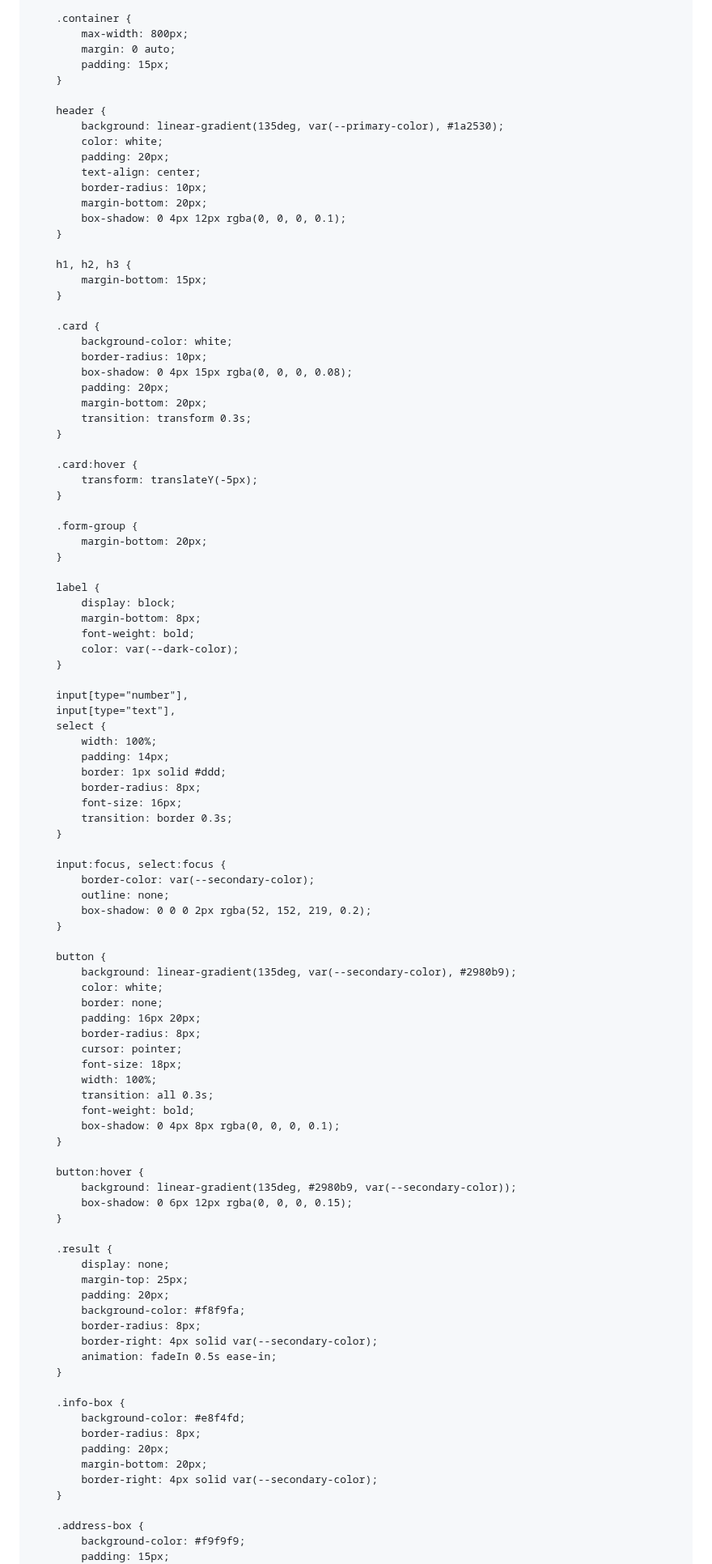
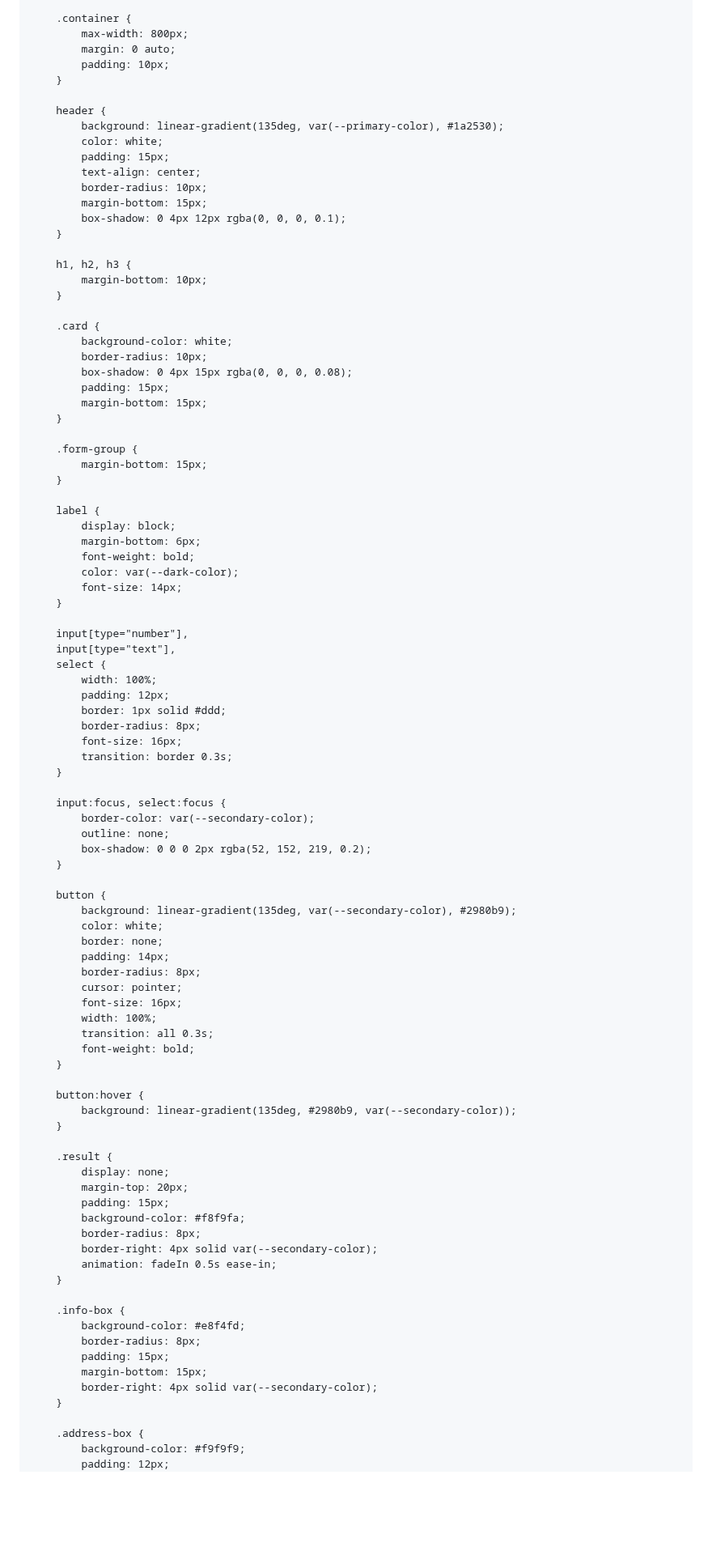
Before and after one commit to alimahmoud001/Syriaisdt, a Markdown page: README.md, the part around one of its changes. Shown at 81% size. GitHub-like rendering; blank space fills up the shorter version.

```diff
--- a/README.md
+++ b/README.md
@@ -33,52 +33,48 @@
         .container {
             max-width: 800px;
             margin: 0 auto;
-            padding: 15px;
+            padding: 10px;
         }
 
         header {
             background: linear-gradient(135deg, var(--primary-color), #1a2530);
             color: white;
-            padding: 20px;
+            padding: 15px;
             text-align: center;
             border-radius: 10px;
-            margin-bottom: 20px;
+            margin-bottom: 15px;
             box-shadow: 0 4px 12px rgba(0, 0, 0, 0.1);
         }
 
         h1, h2, h3 {
-            margin-bottom: 15px;
+            margin-bottom: 10px;
         }
 
         .card {
             background-color: white;
             border-radius: 10px;
             box-shadow: 0 4px 15px rgba(0, 0, 0, 0.08);
-            padding: 20px;
-            margin-bottom: 20px;
-            transition: transform 0.3s;
-        }
-
-        .card:hover {
-            transform: translateY(-5px);
+            padding: 15px;
+            margin-bottom: 15px;
         }
 
         .form-group {
-            margin-bottom: 20px;
+            margin-bottom: 15px;
         }
 
         label {
             display: block;
-            margin-bottom: 8px;
+            margin-bottom: 6px;
             font-weight: bold;
             color: var(--dark-color);
+            font-size: 14px;
         }
 
         input[type="number"],
         input[type="text"],
         select {
             width: 100%;
-            padding: 14px;
+            padding: 12px;
             border: 1px solid #ddd;
             border-radius: 8px;
             font-size: 16px;
@@ -95,25 +91,23 @@
             background: linear-gradient(135deg, var(--secondary-color), #2980b9);
             color: white;
             border: none;
-            padding: 16px 20px;
+            padding: 14px;
             border-radius: 8px;
             cursor: pointer;
-            font-size: 18px;
+            font-size: 16px;
             width: 100%;
             transition: all 0.3s;
             font-weight: bold;
-            box-shadow: 0 4px 8px rgba(0, 0, 0, 0.1);
         }
 
         button:hover {
             background: linear-gradient(135deg, #2980b9, var(--secondary-color));
-            box-shadow: 0 6px 12px rgba(0, 0, 0, 0.15);
         }
 
         .result {
             display: none;
-            margin-top: 25px;
-            padding: 20px;
+            margin-top: 20px;
+            padding: 15px;
             background-color: #f8f9fa;
             border-radius: 8px;
             border-right: 4px solid var(--secondary-color);
@@ -123,12 +117,12 @@
         .info-box {
             background-color: #e8f4fd;
             border-radius: 8px;
-            padding: 20px;
-            margin-bottom: 20px;
+            padding: 15px;
+            margin-bottom: 15px;
             border-right: 4px solid var(--secondary-color);
         }
 
         .address-box {
             background-color: #f9f9f9;
-            padding: 15px;
+            padding: 12px;
             border-radius: 8px;
```
Also changed, not shown: other parts of README.md (+58 -74 lines).
